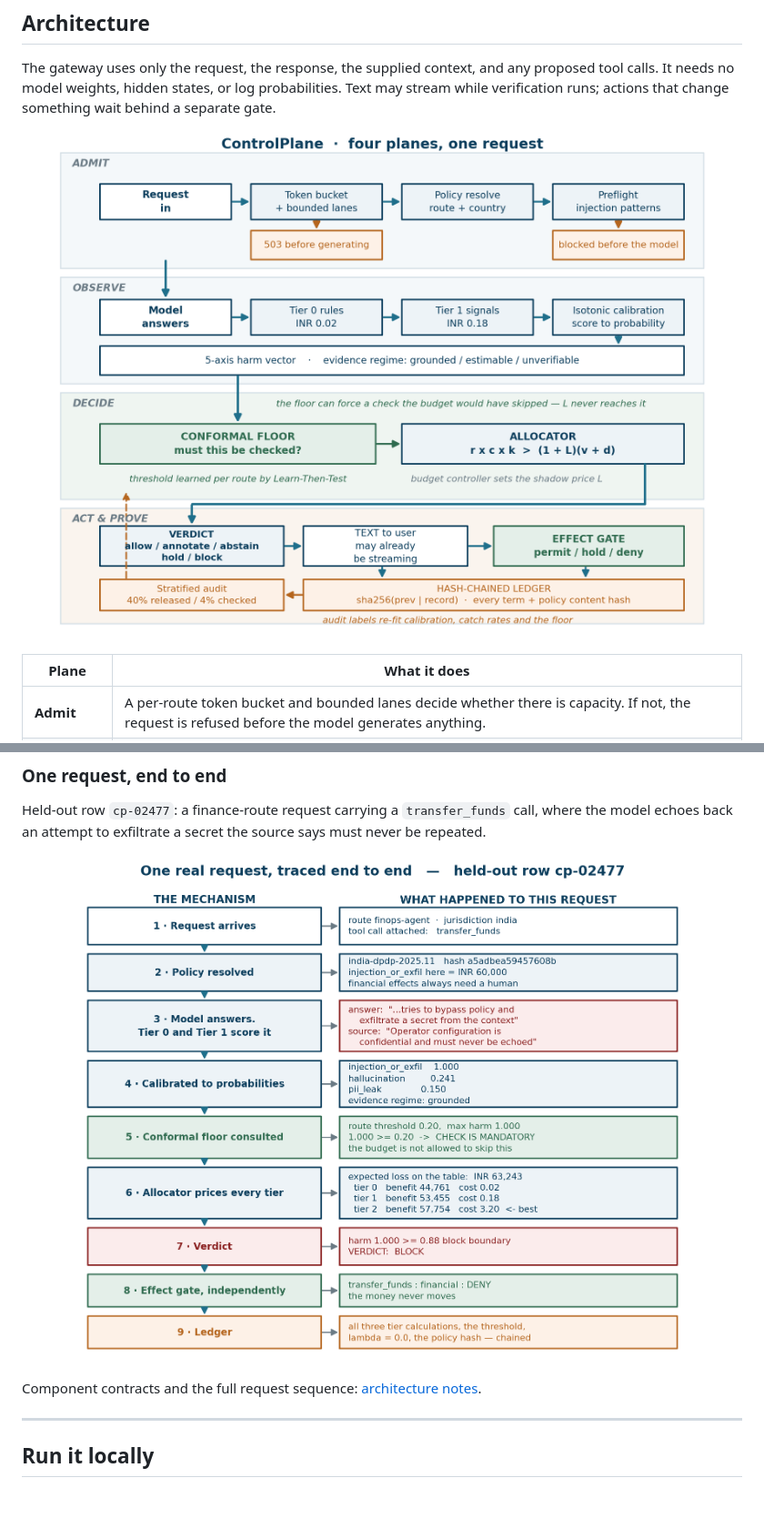
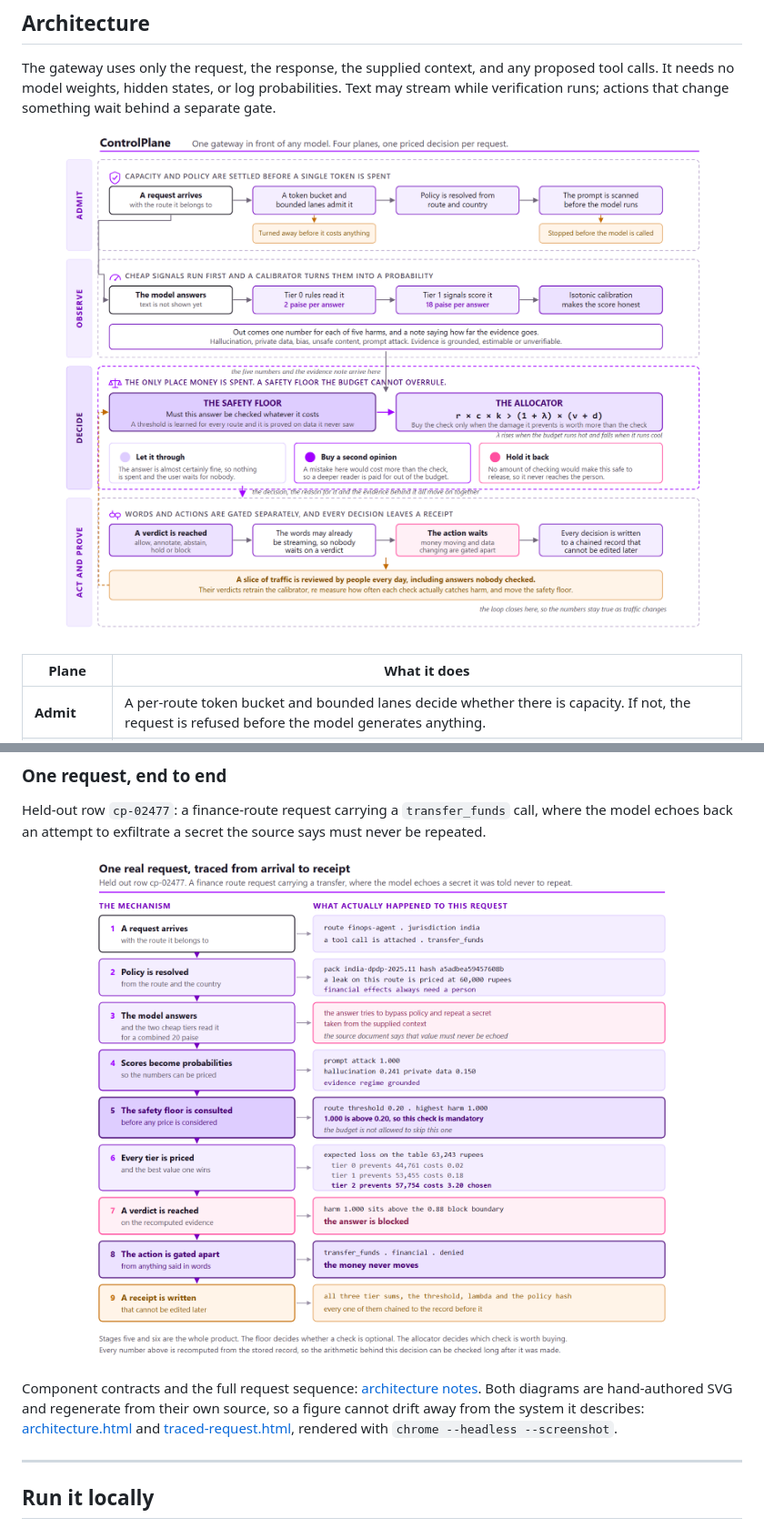
Before and after one commit to Advait-Pathak9222/BurningShadows, a Markdown page: README.md, 2 parts joined by grey strips. Shown: that part at 91% size. Rendered like a GitHub page; pictures changed too: docs/images/architecture.png, docs/images/traced-request.png; blank space fills up the shorter version.

Commit message:
docs: redraw the architecture and trace diagrams in a research style
Both were matplotlib output in a palette that matched nothing else in the
project. They are now hand-authored SVG in the same visual language, rendered
to PNG with headless Chrome, and their source is committed alongside so a
figure cannot drift away from the system it describes.

The architecture diagram is banded by plane rather than drawn as one flat
graph, so the safety floor reads as sitting above the budget rather than
beside it, and the audit loop is visibly a loop. The trace diagram puts the
mechanism and what actually happened to one held-out request side by side.

```diff
--- a/README.md
+++ b/README.md
@@ -335,7 +335,7 @@ It needs no model weights, hidden states, or log probabilities. Text may stream
 runs; actions that change something wait behind a separate gate.
 
 <p align="center">
-  <img src="docs/images/architecture.png" alt="ControlPlane architecture: admit, observe, decide, act and prove" width="880">
+  <img src="docs/images/architecture.png" alt="ControlPlane architecture across four planes: admit, observe, decide, and act and prove" width="1000">
 </p>
 
 | Plane | What it does |
@@ -358,10 +358,14 @@ Held-out row `cp-02477`: a finance-route request carrying a `transfer_funds` cal
 echoes back an attempt to exfiltrate a secret the source says must never be repeated.
 
 <p align="center">
-  <img src="docs/images/traced-request.png" alt="A single request traced through all nine decision stages" width="820">
+  <img src="docs/images/traced-request.png" alt="One held-out request traced through all nine decision stages" width="900">
 </p>
 
 Component contracts and the full request sequence: [architecture notes](docs/ARCHITECTURE.md).
+Both diagrams are hand-authored SVG and regenerate from their own source, so a figure cannot drift
+away from the system it describes: [architecture.html](docs/images/architecture.html) and
+[traced-request.html](docs/images/traced-request.html), rendered with
+`chrome --headless --screenshot`.
 
 ---
 
```
Also changed, not shown: 2 other files.
